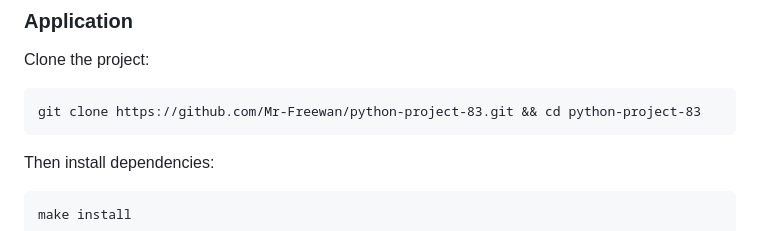
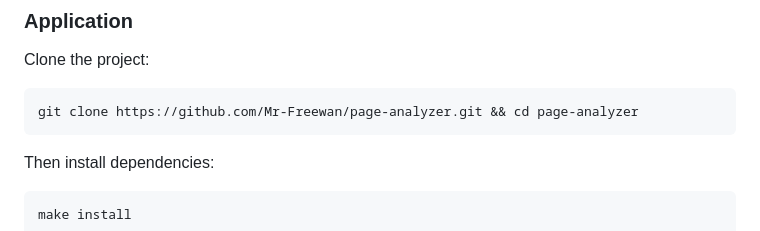
Before and after one commit to Mr-Freewan/page-analyzer, a Markdown page: README.md, the part around the change. Drawn GitHub-style.

```diff
--- a/README.md
+++ b/README.md
@@ -51,7 +51,7 @@ This project was built using these tools:
 
 Clone the project:
 
-    git clone https://github.com/Mr-Freewan/python-project-83.git && cd python-project-83
+    git clone https://github.com/Mr-Freewan/page-analyzer.git && cd page-analyzer
 
 Then install dependencies:
 
```
